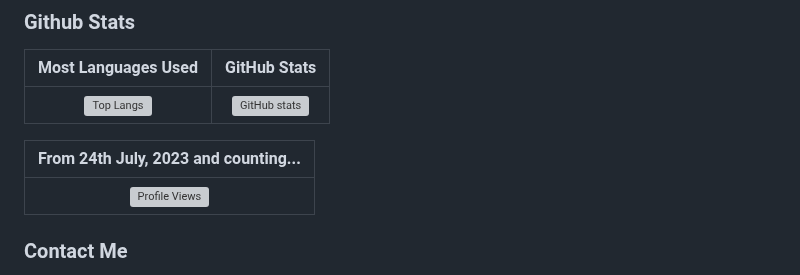
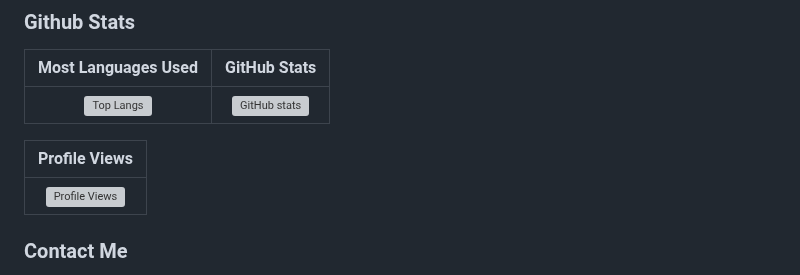
Before and after one commit to Archit1706/Archit176, a Markdown page: README.md, the part around the change. Rendered like a GitHub page; grey boxes are pictures that could not be loaded.

```diff
--- a/README.md
+++ b/README.md
@@ -87,7 +87,7 @@ Electricity Billing System | Java Swing | [link](https://github.com/Archit1706/E
 | :-------------------------------------------------------------------------------------------------------------------------------------------: | :---------------------------------------------------------------------------------------------: |
 | [![Top Langs](https://github-readme-stats.vercel.app/api/top-langs/?username=Archit1706)](https://github.com/anuraghazra/github-readme-stats) | ![GitHub stats](https://github-readme-stats.vercel.app/api?username=Archit1706&show_icons=true) |
 
-|                          From 24th July, 2023 and counting...                           |
+|                          Profile Views                           |
 | :--------------------------------------------------------------: |
 | ![Profile Views](https://komarev.com/ghpvc/?username=Archit1706) |
 
```
